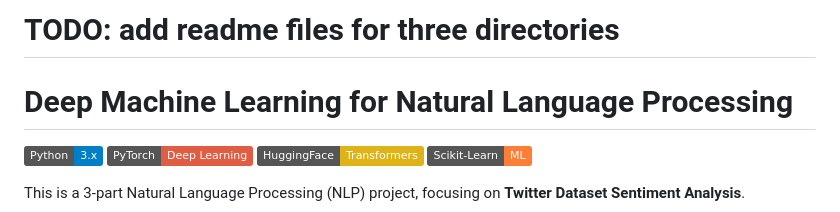
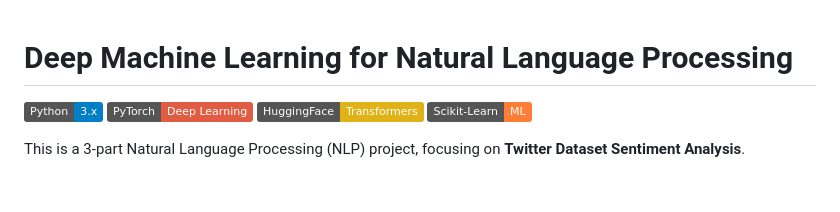
Before and after one commit to Fanisbar/ML_nlp_sentiment_analysis, a Markdown page: README.md, the part around the change. GitHub-like rendering; badges without logos; blank space fills up the shorter version.

Commit message:
Likely finalized main README
Removed TODO comment for README file updates.

```diff
--- a/README.md
+++ b/README.md
@@ -1,6 +1,3 @@
-# TODO: add readme files for three directories
-
-
 # Deep Machine Learning for Natural Language Processing
 
 ![Python](https://img.shields.io/badge/Python-3.x-blue?logo=python)
```
